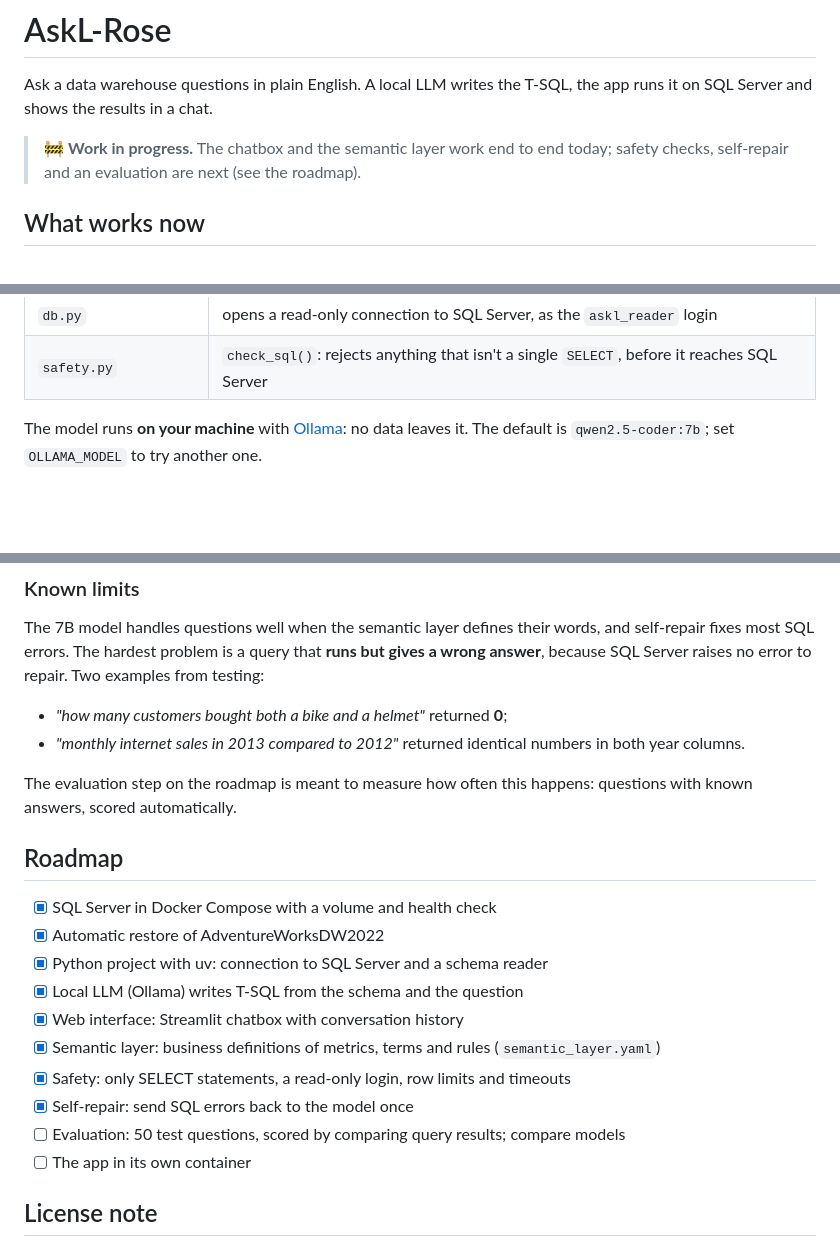
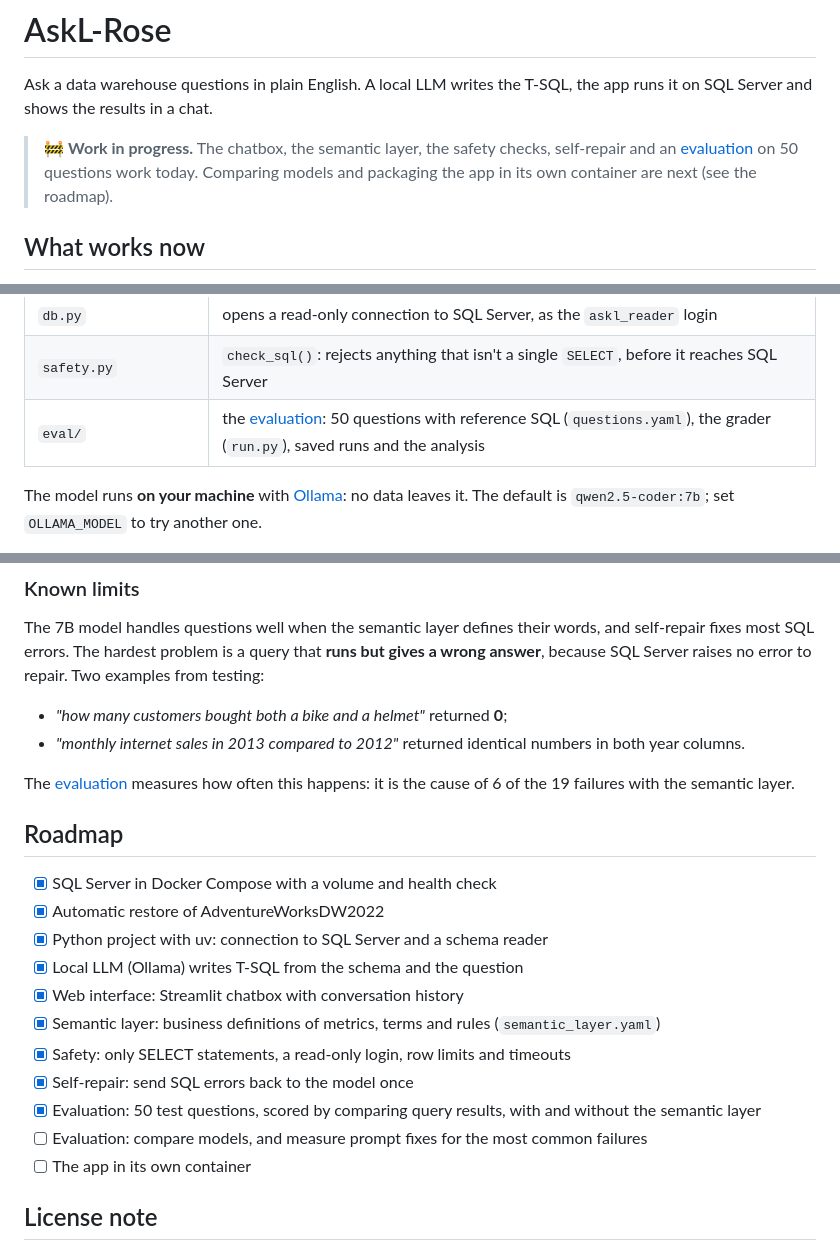
Before and after one commit to syrinenasr/AskL-Rose, a Markdown page: README.md, 3 parts joined by grey strips. Rendered like a GitHub page; blank space fills up the shorter version.

```diff
--- a/README.md
+++ b/README.md
@@ -2,7 +2,7 @@
 
 Ask a data warehouse questions in plain English. A local LLM writes the T-SQL, the app runs it on SQL Server and shows the results in a chat.
 
-> 🚧 **Work in progress.** The chatbox and the semantic layer work end to end today; safety checks, self-repair and an evaluation are next (see the roadmap).
+> 🚧 **Work in progress.** The chatbox, the semantic layer, the safety checks, self-repair and an [evaluation](#evaluation) on 50 questions work today. Comparing models and packaging the app in its own container are next (see the roadmap).
 
 ## What works now
 
@@ -26,6 +26,7 @@ question ──► schema + business definitions + question ──► local LLM
 | `semantic.py` | reads `semantic_layer.yaml` and formats it as text for the model |
 | `db.py` | opens a read-only connection to SQL Server, as the `askl_reader` login |
 | `safety.py` | `check_sql()`: rejects anything that isn't a single `SELECT`, before it reaches SQL Server |
+| `eval/` | the [evaluation](#evaluation): 50 questions with reference SQL (`questions.yaml`), the grader (`run.py`), saved runs and the analysis |
 
 The model runs **on your machine** with [Ollama](https://ollama.com): no data leaves it. The default is `qwen2.5-coder:7b`; set `OLLAMA_MODEL` to try another one.
 
@@ -272,7 +317,7 @@ The 7B model handles questions well when the semantic layer defines their words,
 - *"how many customers bought both a bike and a helmet"* returned **0**;
 - *"monthly internet sales in 2013 compared to 2012"* returned identical numbers in both year columns.
 
-The evaluation step on the roadmap is meant to measure how often this happens: questions with known answers, scored automatically.
+The [evaluation](#evaluation) measures how often this happens: it is the cause of 6 of the 19 failures with the semantic layer.
 
 ## Roadmap
 
@@ -284,7 +329,8 @@ The evaluation step on the roadmap is meant to measure how often this happens: q
 - [x] Semantic layer: business definitions of metrics, terms and rules (`semantic_layer.yaml`)
 - [x] Safety: only SELECT statements, a read-only login, row limits and timeouts
 - [x] Self-repair: send SQL errors back to the model once
-- [ ] Evaluation: 50 test questions, scored by comparing query results; compare models
+- [x] Evaluation: 50 test questions, scored by comparing query results, with and without the semantic layer
+- [ ] Evaluation: compare models, and measure prompt fixes for the most common failures
 - [ ] The app in its own container
 
 ## License note
```
Also changed, not shown: other parts of README.md (+44 -0 lines).
